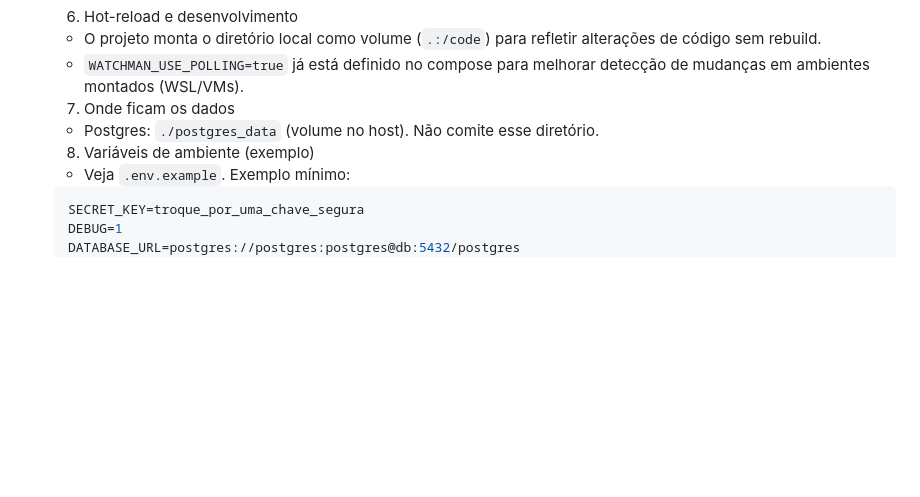
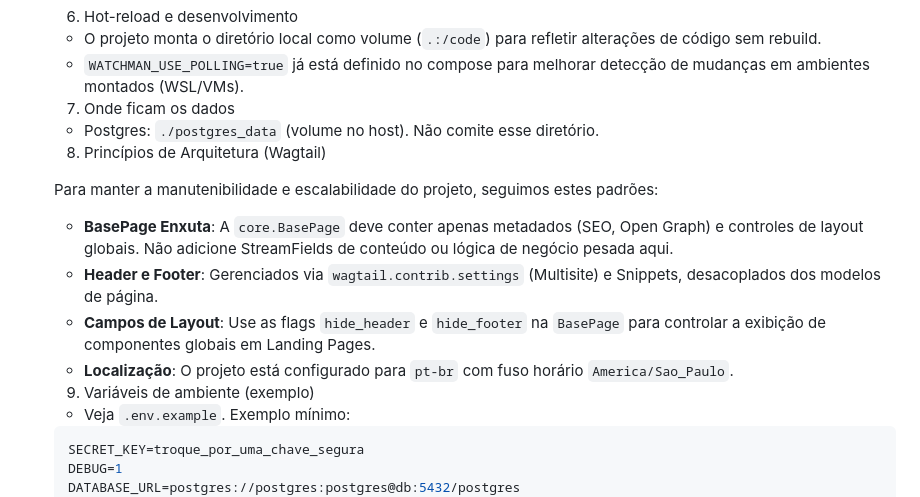
Before and after one commit to davidgalvao/nova-pat, a Markdown page: README.md, the part around the change. Rendered like a GitHub page; blank space fills up the shorter version.

```diff
--- a/README.md
+++ b/README.md
@@ -104,7 +104,16 @@ Requisitos
 
   - Postgres: `./postgres_data` (volume no host). Não comite esse diretório.
 
-  8) Variáveis de ambiente (exemplo)
+  8) Princípios de Arquitetura (Wagtail)
+
+  Para manter a manutenibilidade e escalabilidade do projeto, seguimos estes padrões:
+
+  - **BasePage Enxuta**: A `core.BasePage` deve conter apenas metadados (SEO, Open Graph) e controles de layout globais. Não adicione StreamFields de conteúdo ou lógica de negócio pesada aqui.
+  - **Header e Footer**: Gerenciados via `wagtail.contrib.settings` (Multisite) e Snippets, desacoplados dos modelos de página.
+  - **Campos de Layout**: Use as flags `hide_header` e `hide_footer` na `BasePage` para controlar a exibição de componentes globais em Landing Pages.
+  - **Localização**: O projeto está configurado para `pt-br` com fuso horário `America/Sao_Paulo`.
+
+  9) Variáveis de ambiente (exemplo)
 
   - Veja `.env.example`. Exemplo mínimo:
 
```
